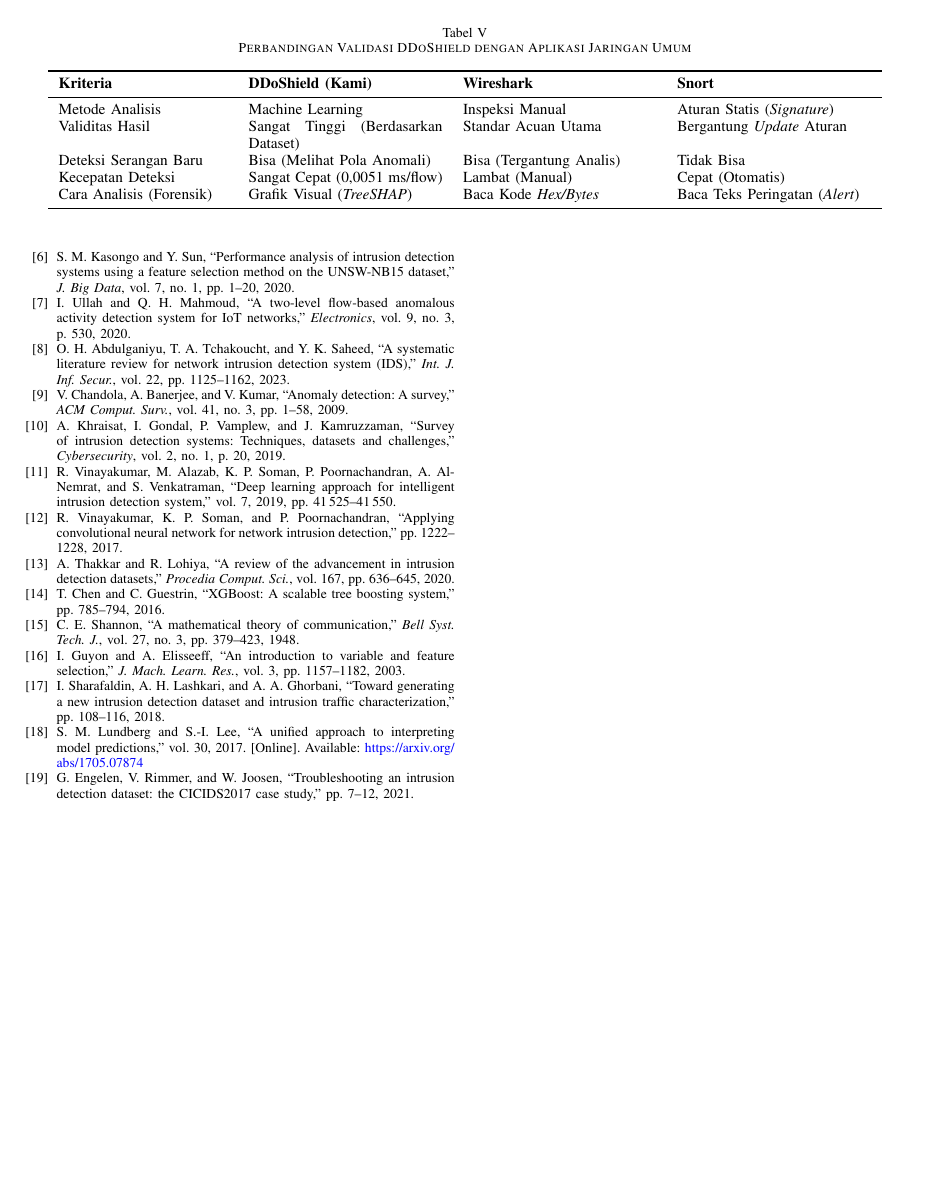
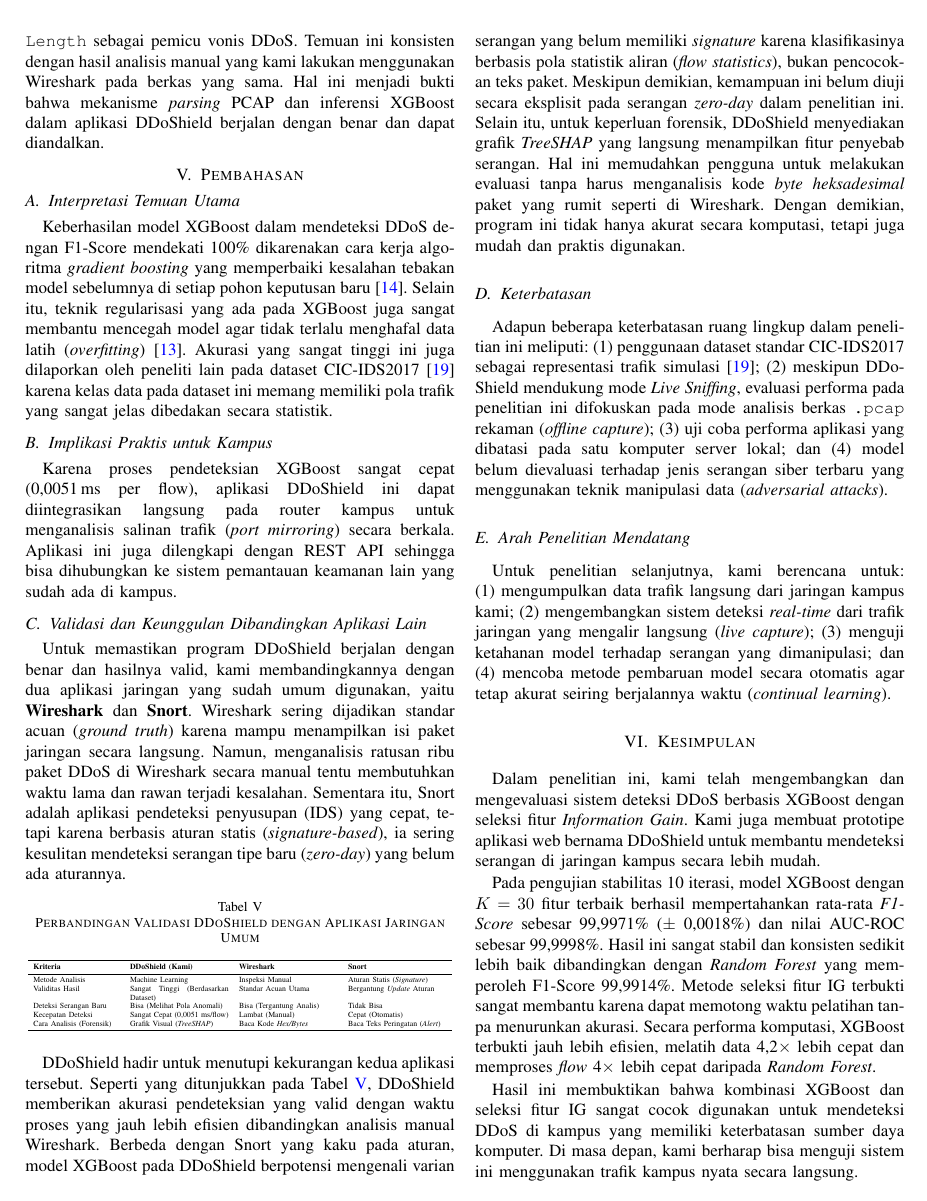
Before and after one commit to FalitoNGL/DDoShield, a LaTeX paper (paper/paper_ddos.tex): page 8 of 8 before the commit and page 7 of 8 after it. Compiled offline with pdfLaTeX.

Commit message:
kelompok 3

```diff
--- a/paper/paper_ddos.tex
+++ b/paper/paper_ddos.tex
@@ -20,6 +20,7 @@
 \usepackage{url}
 \usepackage{hyperref}
 \usepackage{cite}
+\usepackage{float}
 \usepackage[indonesian]{babel}
 
 \hypersetup{
@@ -546,13 +547,13 @@
 
 Untuk memastikan program DDoShield berjalan dengan benar dan hasilnya valid, kami membandingkannya dengan dua aplikasi jaringan yang sudah umum digunakan, yaitu \textbf{Wireshark} dan \textbf{Snort}. Wireshark sering dijadikan standar acuan (\textit{ground truth}) karena mampu menampilkan isi paket jaringan secara langsung. Namun, menganalisis ratusan ribu paket DDoS di Wireshark secara manual tentu membutuhkan waktu lama dan rawan terjadi kesalahan. Sementara itu, Snort adalah aplikasi pendeteksi penyusupan (IDS) yang cepat, tetapi karena berbasis aturan statis (\textit{signature-based}), ia sering kesulitan mendeteksi serangan tipe baru (\textit{zero-day}) yang belum ada aturannya.
 
-\begin{table*}[!ht]
+\begin{table}[H]
 \vspace{-0.2cm}
 \caption{Perbandingan Validasi DDoShield dengan Aplikasi Jaringan Umum}
 \label{tab:comparison_tools}
 \centering
 \small
-\setlength{\tabcolsep}{6pt}
+\resizebox{\columnwidth}{!}{
 \begin{tabular}{p{3.5cm}p{4cm}p{4cm}p{4cm}}
 \toprule
 \textbf{Kriteria} & \textbf{DDoShield (Kami)} & \textbf{Wireshark} & \textbf{Snort} \\
```
Also changed, not shown: paper/paper_ddos.pdf, paper/paper_ddos.tex (3 more changed lines).
